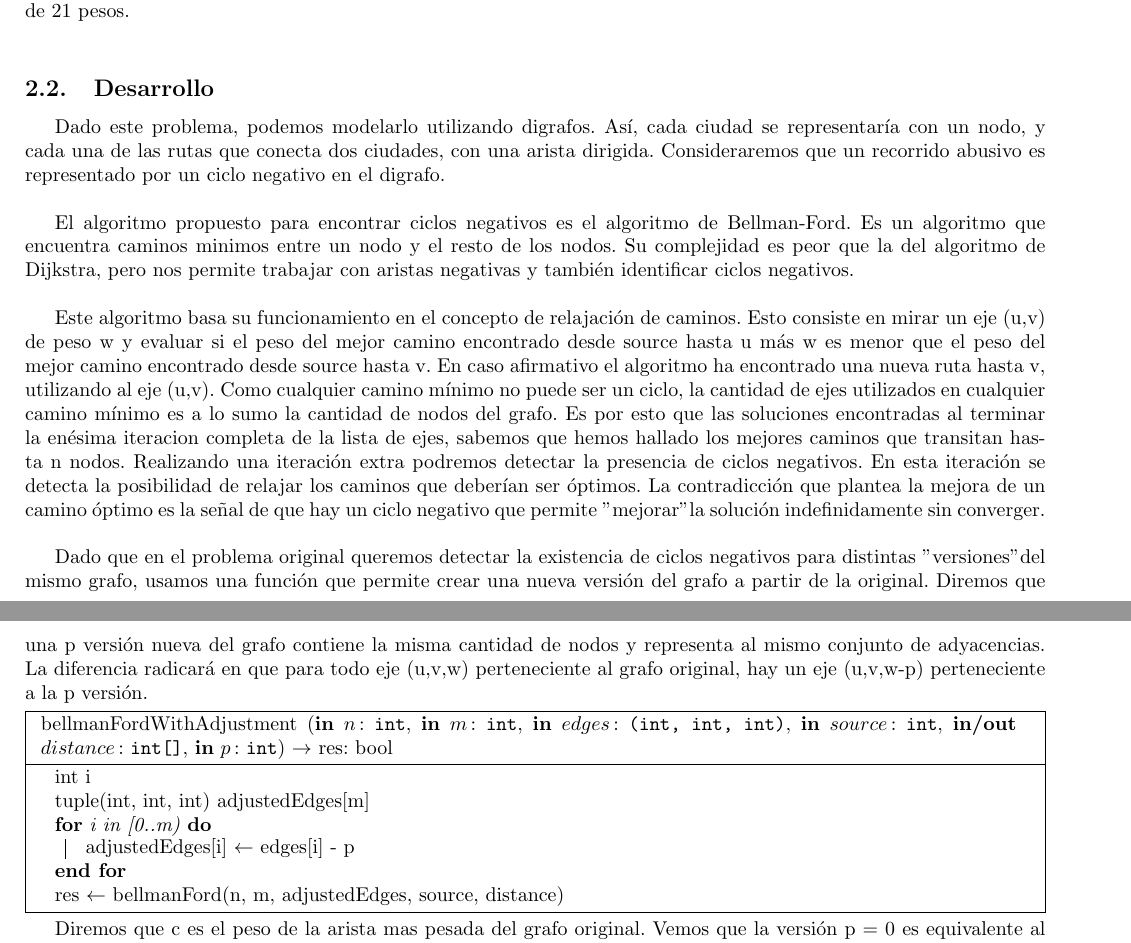
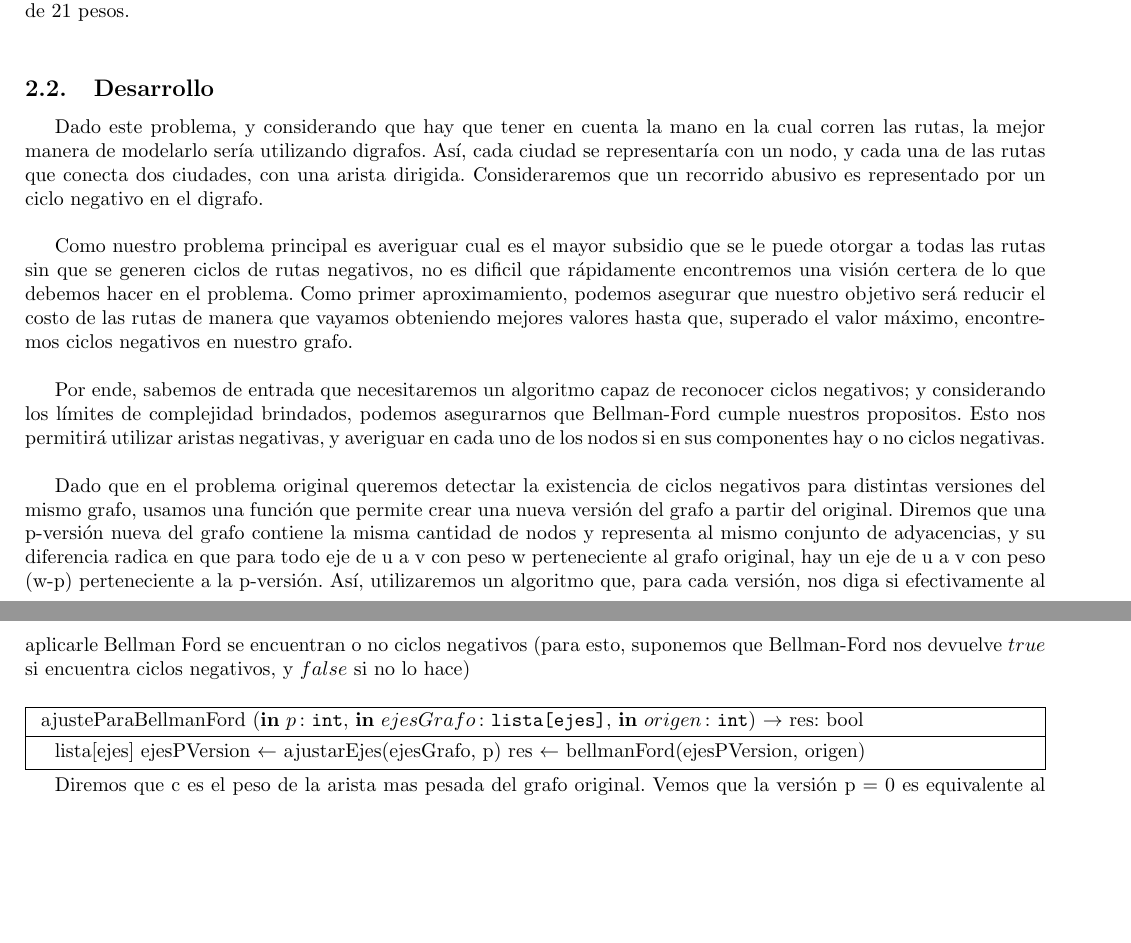
Before and after one commit to ZebaSz/algo3-tp2, a LaTeX document (informe/informe.tex, which reads informe/subsidio.tex): two parts of pages 10 and 11 of 15, joined at a grey line, cut so that both start at the same text, the shorter picture padded with empty space. Compiled offline with pdfLaTeX.

Commit message:
cambios informe

```diff
--- a/informe/subsidio.tex
+++ b/informe/subsidio.tex
@@ -21,31 +21,24 @@ Como vemos, la única manera de salir de una ciudad y volver a la misma es que a
 \\
 \par
 \subsection{Desarrollo}
-Dado este problema, podemos modelarlo utilizando digrafos. Así, cada ciudad se representaría con un nodo, y cada una de las rutas que conecta dos ciudades, con una arista dirigida. Consideraremos que un recorrido abusivo es representado por un ciclo negativo en el digrafo.
+Dado este problema, y considerando que hay que tener en cuenta la mano en la cual corren las rutas, la mejor manera de modelarlo sería utilizando digrafos. Así, cada ciudad se representaría con un nodo, y cada una de las rutas que conecta dos ciudades, con una arista dirigida. Consideraremos que un recorrido abusivo es representado por un ciclo negativo en el digrafo.
 \\
 \par
-El algoritmo propuesto para encontrar ciclos negativos es el algoritmo de Bellman-Ford. Es un algoritmo que encuentra caminos minimos entre un nodo y el resto de los nodos. Su complejidad es peor que la del algoritmo de Dijkstra, pero nos permite trabajar con aristas negativas y también identificar ciclos negativos.
+Como nuestro problema principal es averiguar cual es el mayor subsidio que se le puede otorgar a todas las rutas sin que se generen ciclos de rutas negativos, no es dificil que rápidamente encontremos una visión certera de lo que debemos hacer en el problema. Como primer aproximamiento, podemos asegurar que nuestro objetivo será reducir el costo de las rutas de manera que vayamos obteniendo mejores valores hasta que, superado el valor máximo, encontremos ciclos negativos en nuestro grafo.
 \\
 \par
-Este algoritmo basa su funcionamiento en el concepto de relajación de caminos. Esto consiste en mirar un eje (u,v) de peso w y evaluar si el peso del mejor camino encontrado desde source hasta u más w es menor que el peso del mejor camino encontrado desde source hasta v. En caso afirmativo el algoritmo ha encontrado una nueva ruta hasta v, utilizando al eje (u,v). Como cualquier camino mínimo no puede ser un ciclo, la cantidad de ejes utilizados en cualquier camino mínimo es a lo sumo la cantidad de nodos del grafo. Es por esto que las soluciones encontradas al terminar la enésima iteracion completa de la lista de ejes, sabemos que hemos hallado los mejores caminos que transitan hasta n nodos. Realizando una iteración extra podremos detectar la presencia de ciclos negativos. En esta iteración se detecta la posibilidad de relajar los caminos que deberían ser óptimos. La contradicción que plantea la mejora de un camino óptimo es la señal de que hay un ciclo negativo que permite "mejorar" la solución indefinidamente sin converger.
+Por ende, sabemos de entrada que necesitaremos un algoritmo capaz de reconocer ciclos negativos; y considerando los límites de complejidad brindados, podemos asegurarnos que Bellman-Ford cumple nuestros propositos. Esto nos permitirá utilizar aristas negativas, y averiguar en cada uno de los nodos si en sus componentes hay o no ciclos negativas.
 \\
 \par
-Dado que en el problema original queremos detectar la existencia de ciclos negativos para distintas "versiones" del mismo grafo, usamos una función que permite crear una nueva versión del grafo a partir de la original. Diremos que una p versión nueva del grafo contiene la misma cantidad de nodos y representa al mismo conjunto de adyacencias. La diferencia radicará en que para todo eje (u,v,w) perteneciente al grafo original, hay un eje (u,v,w-p) perteneciente a la p versión.
-
+Dado que en el problema original queremos detectar la existencia de ciclos negativos para distintas versiones del mismo grafo, usamos una función que permite crear una nueva versión del grafo a partir del original. Diremos que una p-versión nueva del grafo contiene la misma cantidad de nodos y representa al mismo conjunto de adyacencias, y su diferencia radica en que para todo eje de u a v con peso w perteneciente al grafo original, hay un eje de u a v con peso (w-p) perteneciente a la p-versión. Así, utilizaremos un algoritmo que, para cada versión, nos diga si efectivamente al aplicarle Bellman Ford se encuentran o no ciclos negativos (para esto, suponemos que Bellman-Ford nos devuelve $true$ si encuentra ciclos negativos, y $false$ si no lo hace)
+\\
+\par
 \begin{algorithm}[H]
 		\NoCaptionOfAlgo
-		\caption{\algoritmo{bellmanFordWithAdjustment}{\In{n}{int}, \In{m}{int}, \In{edges}{(int, int, int)}, \In{source}{int}, \Inout{distance}{int[]}, \In{p}{int}}{bool}}
+		\caption{\algoritmo{ajusteParaBellmanFord}{\In{p}{int}, \In{ejesGrafo}{lista[ejes]}, \In{origen}{int}}{bool}}
 
-		int i
-
-		tuple(int, int, int) adjustedEdges[m]
-
-		\For{i in [0..m)}
-		{
-			adjustedEdges[i] $\leftarrow$ edges[i] - p
-		}
-
-		res $\leftarrow$ bellmanFord(n, m, adjustedEdges, source, distance)
+		lista[ejes] ejesPVersion $\leftarrow$ ajustarEjes(ejesGrafo, p)
+		res $\leftarrow$ bellmanFord(ejesPVersion, origen)
 
 	\end{algorithm}
 
```
